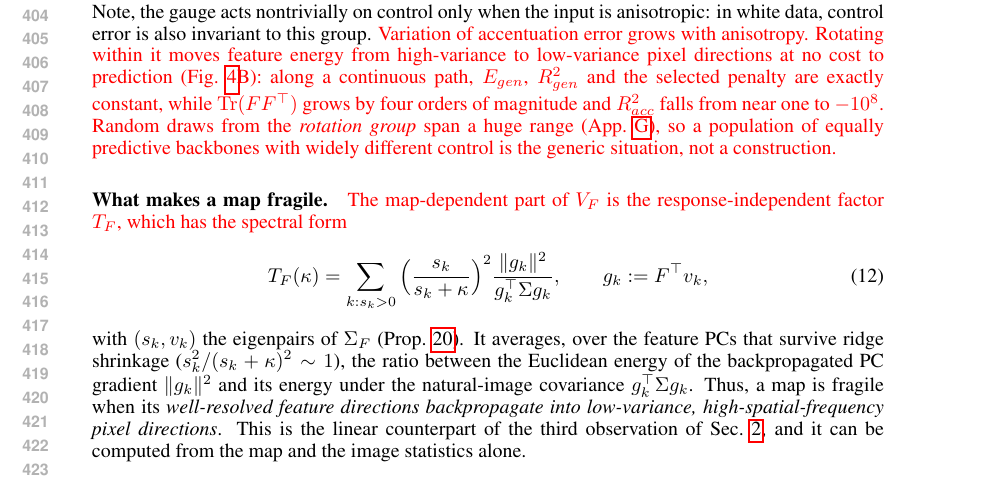
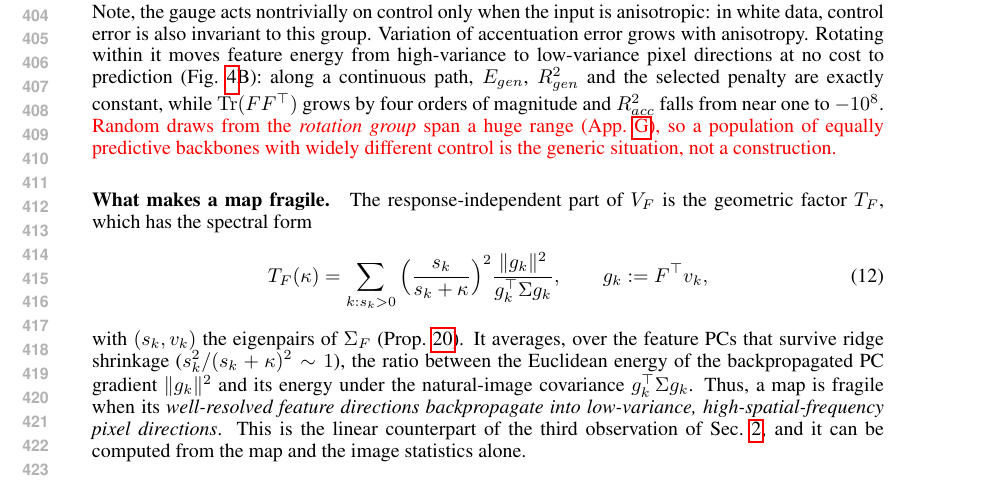
Before and after one commit to Animadversio/AccentuationPredictionRMTDissociation, a LaTeX paper (accentuation_rmt_main_compact_draft.tex, which reads main_body_compact.tex): part of page 8 of 39, cut so that both start at the same text. Compiled offline with pdfLaTeX.

Commit message:
Updates from Overleaf

```diff
--- a/main_body_compact.tex
+++ b/main_body_compact.tex
@@ -294,11 +294,11 @@ This extra degree of freedom can be seen clearly through the group that transfor
 For $\Sigma\succ0$ and any orthogonal $Q$ with $Q\Sigma^{1/2}\bstar=\Sigma^{1/2}\bstar$, the map $F\mapsto F\Sigma^{1/2}Q\Sigma^{-1/2}$ preserves $\Sigma_F$ and $F\Sigma\bstar$, hence the joint feature--response covariance, $E_{gen,DE}(\kappa)$ and the DE-based prediction-optimal penalty $\kappa^\star_{gen}$, while changing $\Gram$ and $F\bstar$ and therefore control (Prop.~\ref{prop:mr-gauge}; construction in App.~\ref{sec:app-gauge-fragility}).
 \end{prop}
 Note, the gauge acts nontrivially on control only when the input is anisotropic: in white data, control error is also invariant to this group.
-\red{Variation of accentuation error grows with anisotropy. Rotating within it moves feature energy from high-variance to low-variance pixel directions at no cost to prediction (Fig.~\ref{fig:feature}B): along a continuous path, $E_{gen}$, $R^2_{gen}$ and the selected penalty are exactly constant, while $\operatorname{Tr}(FF^\top)$ grows by four orders of magnitude and $R^2_{acc}$ falls from near one to $-10^{8}$. Random draws from the \textit{rotation group} span a huge range (App.~\ref{sec:app-gauge-fragility}), so a population of equally predictive backbones with widely different control is the generic situation, not a construction.}
+Variation of accentuation error grows with anisotropy. Rotating within it moves feature energy from high-variance to low-variance pixel directions at no cost to prediction (Fig.~\ref{fig:feature}B): along a continuous path, $E_{gen}$, $R^2_{gen}$ and the selected penalty are exactly constant, while $\operatorname{Tr}(FF^\top)$ grows by four orders of magnitude and $R^2_{acc}$ falls from near one to $-10^{8}$. \red{Random draws from the \textit{rotation group} span a huge range (App.~\ref{sec:app-gauge-fragility}), so a population of equally predictive backbones with widely different control is the generic situation, not a construction.}
 % For white data, the accentuation error is also invariant across this gauge group, leading to no dissociation.
 
 \paragraph{What makes a map fragile.}
-\red{The map-dependent part of $V_F$ is the response-independent factor $T_F$, which has the spectral form}
+The response-independent part of $V_F$ is the geometric factor $T_F$, which has the spectral form
 \begin{equation}
 T_F(\kappa)=\sum_{k:s_k>0}\Big(\frac{s_k}{s_k+\kappa}\Big)^2\frac{\|g_k\|^2}{g_k^\top\Sigma g_k},
 \qquad g_k:=F^\top v_k,
```
